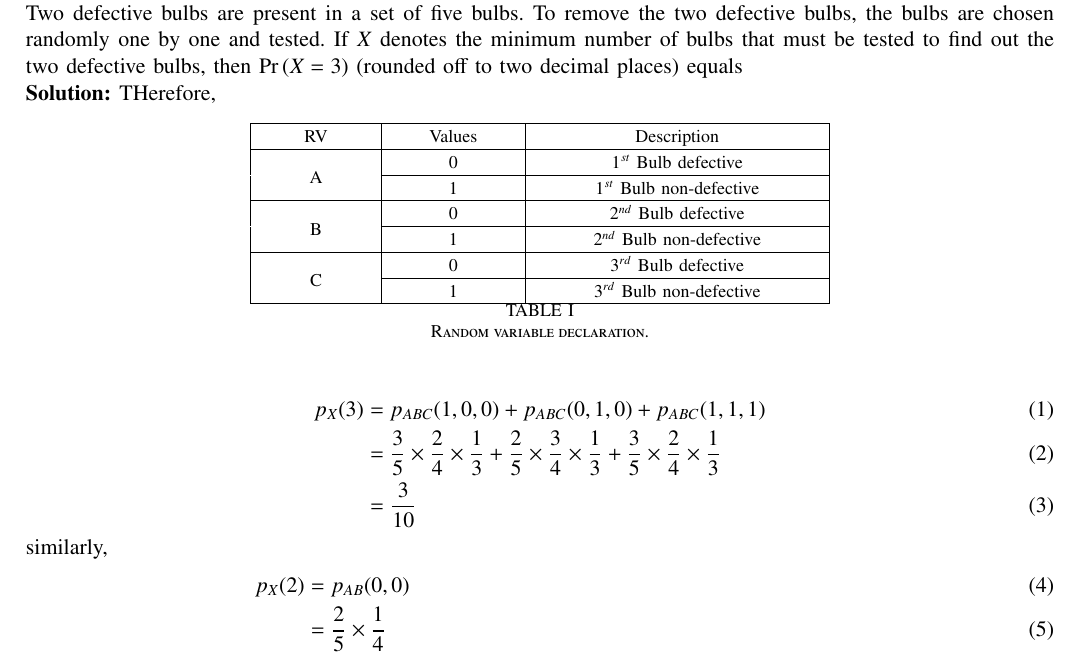
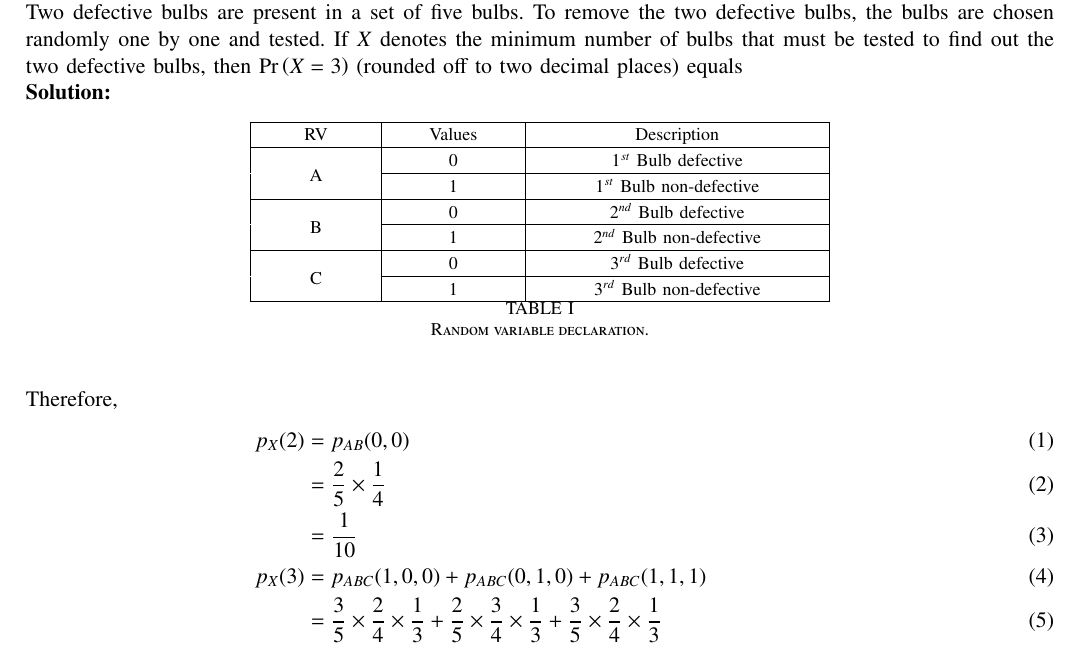
Before and after one commit to Antalene-J/EE23010-23-, a LaTeX paper (GATE/31/main.tex): part of the page, cut so that both start at the same text. Compiled offline with pdfLaTeX; a missing font is replaced by an installed copy or a similar font; a LaTeX package or settings file that is missing is left out.

Commit message:
Add files via upload

```diff
--- a/GATE/31/main.tex
+++ b/GATE/31/main.tex
@@ -177,19 +177,16 @@ equals\\
 	\caption{Random variable declaration.}
         \label{tab:exemplar/11/16/3/10}
 \end{table}
-THerefore,
+\\Therefore,
 \begin{align}
+	p_X(2) &= p_{AB}(0,0)\\
+	&= \frac{2}{5} \times \frac{1}{4}\\
+	&= \frac{1}{10}\\
 	p_X(3) &= p_{ABC}(1,0,0) + p_{ABC}(0,1,0) + p_{ABC}(1,1,1)\\
 	&= \frac{3}{5} \times \frac{2}{4} \times \frac{1}{3} +
 	\frac{2}{5} \times \frac{3}{4} \times \frac{1}{3} +
 	\frac{3}{5} \times \frac{2}{4} \times \frac{1}{3} \\
-	&= \frac{3}{10}
-\end{align}
-similarly,
-\begin{align}
-	p_X(2) &= p_{AB}(0,0)\\
-	&= \frac{2}{5} \times \frac{1}{4}\\
-	&= \frac{1}{10}\\
+	&= \frac{3}{10}\\
 	p_X(4) &= p_{ABC}(0,1,1) \times \frac{1}{2} +
 	p_{ABC}(1,0,1) \times \frac{1}{2} +
 	p_{ABC}(1,1,0) \times \frac{1}{2}\\
```
Also changed, not shown: GATE/31/main.pdf, 1 other file.
